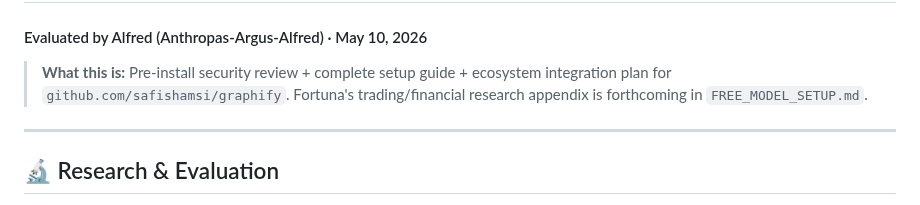
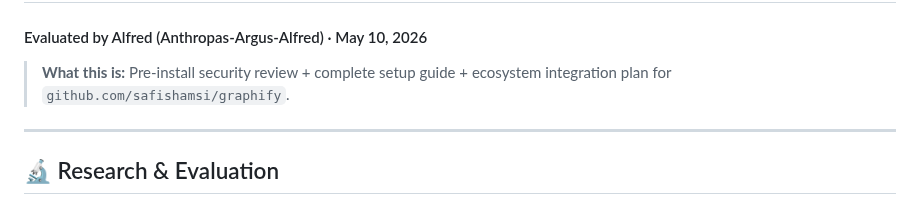
Before and after one commit to drasticstatic/anthropas-argus-alfred-public-preview, a Markdown page: sandbox/GRAPHIFY_SETUP.md, the part around the change. Drawn GitHub-style.

Commit message:
Remove internal note from GRAPHIFY_SETUP.md header
Co-Authored-By: Claude Sonnet 4.6 <noreply@anthropic.com>

```diff
--- a/sandbox/GRAPHIFY_SETUP.md
+++ b/sandbox/GRAPHIFY_SETUP.md
@@ -2,7 +2,6 @@
 #### Evaluated by Alfred (Anthropas-Argus-Alfred) · May 10, 2026
 
 > **What this is:** Pre-install security review + complete setup guide + ecosystem integration plan for `github.com/safishamsi/graphify`.
-> Fortuna's trading/financial research appendix is forthcoming in `FREE_MODEL_SETUP.md`.
 
 ---
 
```
